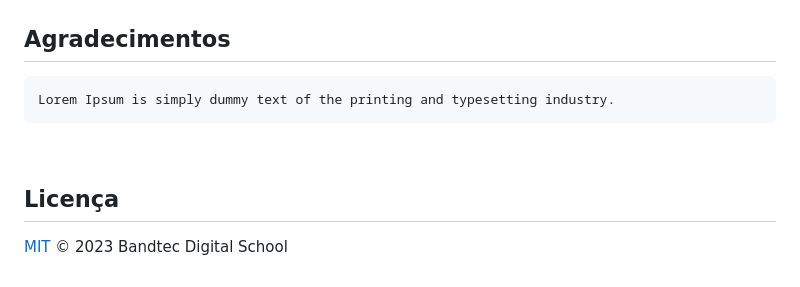
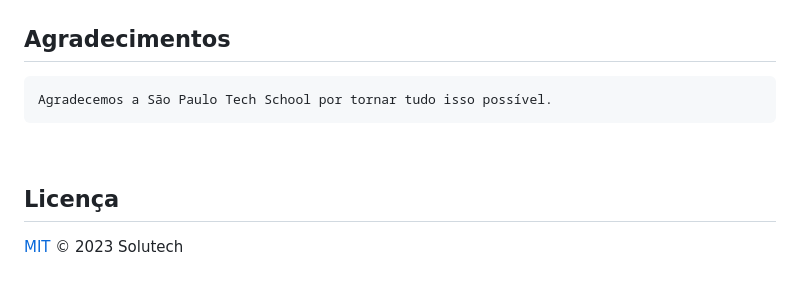
Before and after one commit to Solutech-Energy/opus-quality, a Markdown page: README.md, the part around the change. GitHub-like rendering.

```diff
--- a/README.md
+++ b/README.md
@@ -84,10 +84,10 @@ Canvas
 
 ## Agradecimentos
 
-    Lorem Ipsum is simply dummy text of the printing and typesetting industry.
+    Agradecemos a São Paulo Tech School por tornar tudo isso possível.
 
 <br>
 
 ## Licença
 
-[MIT](LICENSE) © 2023 Bandtec Digital School
+[MIT](LICENSE) © 2023 Solutech
```
